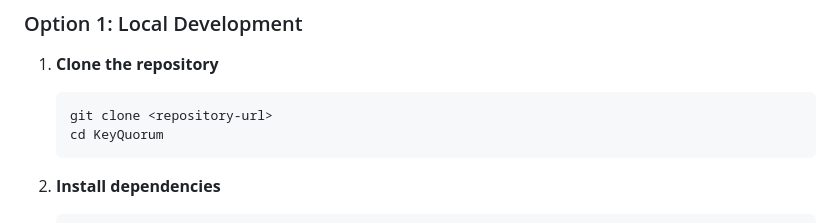
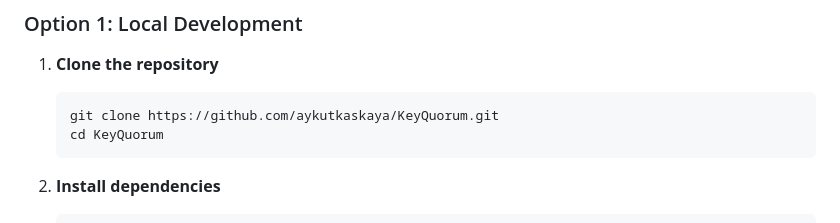
Before and after one commit to aykutkaskaya/KeyQuorum, a Markdown page: README.md, the part around the change. GitHub-like rendering.

Commit message:
repo url updated

````diff
--- a/README.md
+++ b/README.md
@@ -31,7 +31,7 @@ A Flask-based web application demonstrating a multi-key encryption system with d
 
 1. **Clone the repository**
    ```bash
-   git clone <repository-url>
+   git clone https://github.com/aykutkaskaya/KeyQuorum.git
    cd KeyQuorum
    ```
 
````
